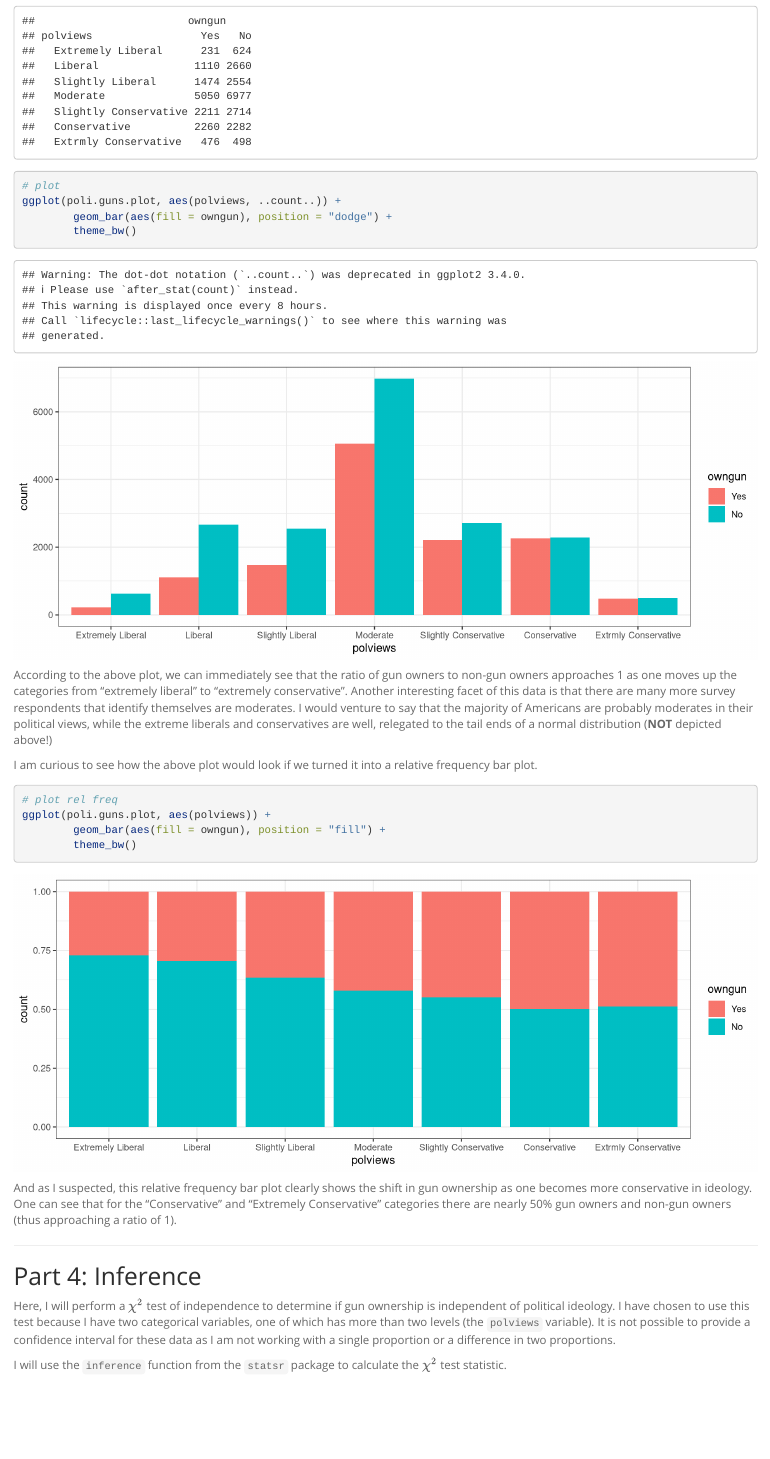
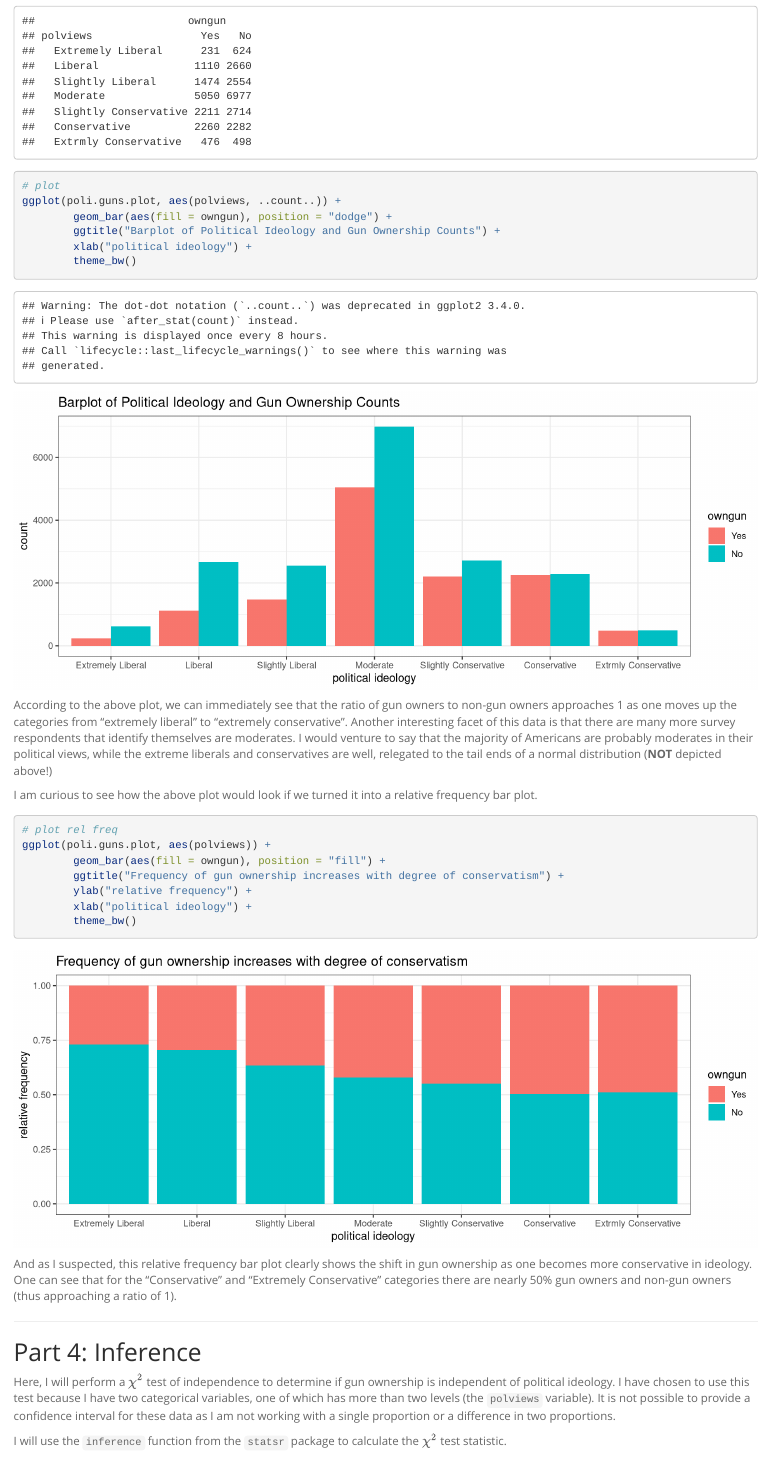
Before and after one commit to dnrichardson/duke_inference_gssData, an R Markdown document (stat_inf_project.Rmd): the page in a window 1100 px wide, from 1680 px down. Rendered offline with R 4.5, knitr and Pandoc, with nearby package versions; some code elsewhere in the file could not run offline; long lines of code are wrapped.

Commit message:
add titles to plots

````diff
--- a/stat_inf_project.Rmd
+++ b/stat_inf_project.Rmd
@@ -80,6 +80,8 @@ poli.guns.tab
 # plot
 ggplot(poli.guns.plot, aes(polviews, ..count..)) +
         geom_bar(aes(fill = owngun), position = "dodge") +
+        ggtitle("Barplot of Political Ideology and Gun Ownership Counts") +
+        xlab("political ideology") +
         theme_bw()
 ```
 
@@ -92,6 +94,9 @@ I am curious to see how the above plot would look if we turned it into a relativ
 # plot rel freq
 ggplot(poli.guns.plot, aes(polviews)) +
         geom_bar(aes(fill = owngun), position = "fill") +
+        ggtitle("Frequency of gun ownership increases with degree of conservatism") +
+        ylab("relative frequency") +
+        xlab("political ideology") +
         theme_bw()
 
 ```
````
Also changed, not shown: stat_inf_project.html, stat_inf_project.md, stat_inf_project_files/figure-html/data wrangling-1.png, stat_inf_project_files/figure-html/rel-frequency bar plot-1.png.
